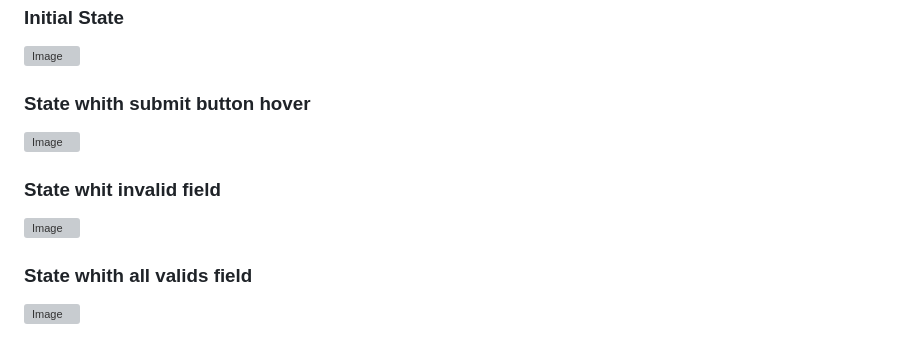
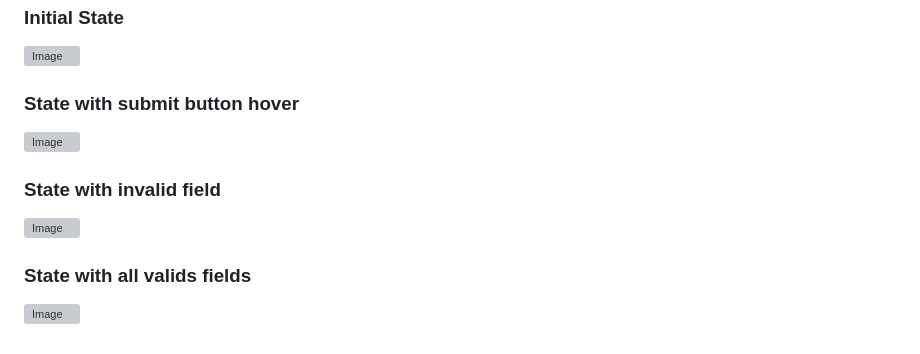
Before and after one commit to josamuna/WebDesignCert, a Markdown page: Labs/16-JobApplicationForm/README.md, the part around the change. Drawn GitHub-style; grey boxes are pictures that could not be loaded.

Commit message:
fixing typo on JobApplicationForm Lab Project in the README file for screenshot setion

```diff
--- a/Labs/16-JobApplicationForm/README.md
+++ b/Labs/16-JobApplicationForm/README.md
@@ -212,14 +212,14 @@ input:first-of-type {
 
 ![Image](https://github.com/user-attachments/assets/eddcfade-01c8-4b01-af7b-7400c38a8a20)
 
-### State whith submit button hover
+### State with submit button hover
 
 ![Image](https://github.com/user-attachments/assets/a39f92d3-dcd9-4f63-9562-aaa1d60db7b5)
 
-### State whit invalid field
+### State with invalid field
 
 ![Image](https://github.com/user-attachments/assets/332bf897-469b-4a9f-903f-fb5021f1d3e4)
 
-### State whith all valids field
+### State with all valids fields
 
 ![Image](https://github.com/user-attachments/assets/78952387-c9b0-4a82-b43e-22a58a26bbf3)
```
